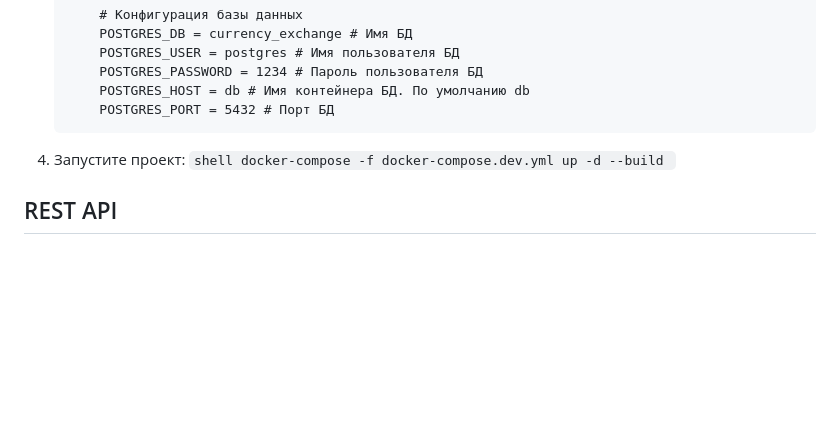
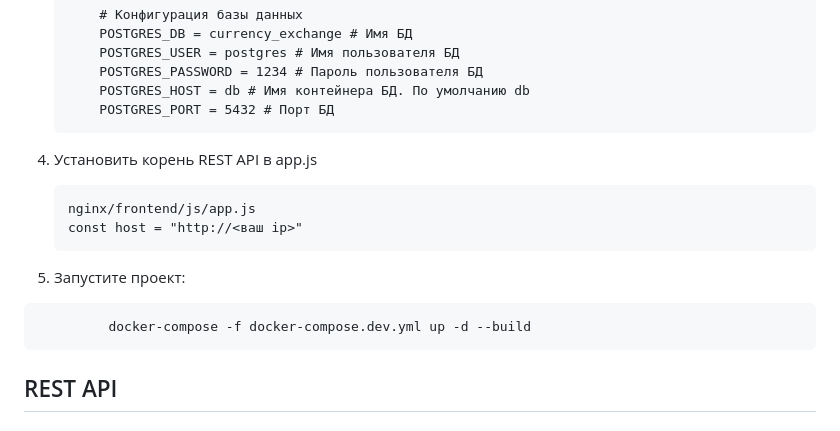
Before and after one commit to PavelFurochkin/Exchange_currency_FastAPI, a Markdown page: README.md, the part around the change. Rendered like a GitHub page; blank space fills up the shorter version.

Commit message:
upd Readme

````diff
--- a/README.md
+++ b/README.md
@@ -24,11 +24,16 @@ REST API для описания валют и обменных курсов. П
 		POSTGRES_HOST = db # Имя контейнера БД. По умолчанию db
 		POSTGRES_PORT = 5432 # Порт БД
 	```
+4. Установить корень REST API в app.js
+	```
+	nginx/frontend/js/app.js
+ 	const host = "http://<ваш ip>"
+	```
 
-4. Запустите проект:
-	    ```shell
+5. Запустите проект:
+```shell
 	     docker-compose -f docker-compose.dev.yml up -d --build
-	    ```
+```
 
 
 ## REST API
````
